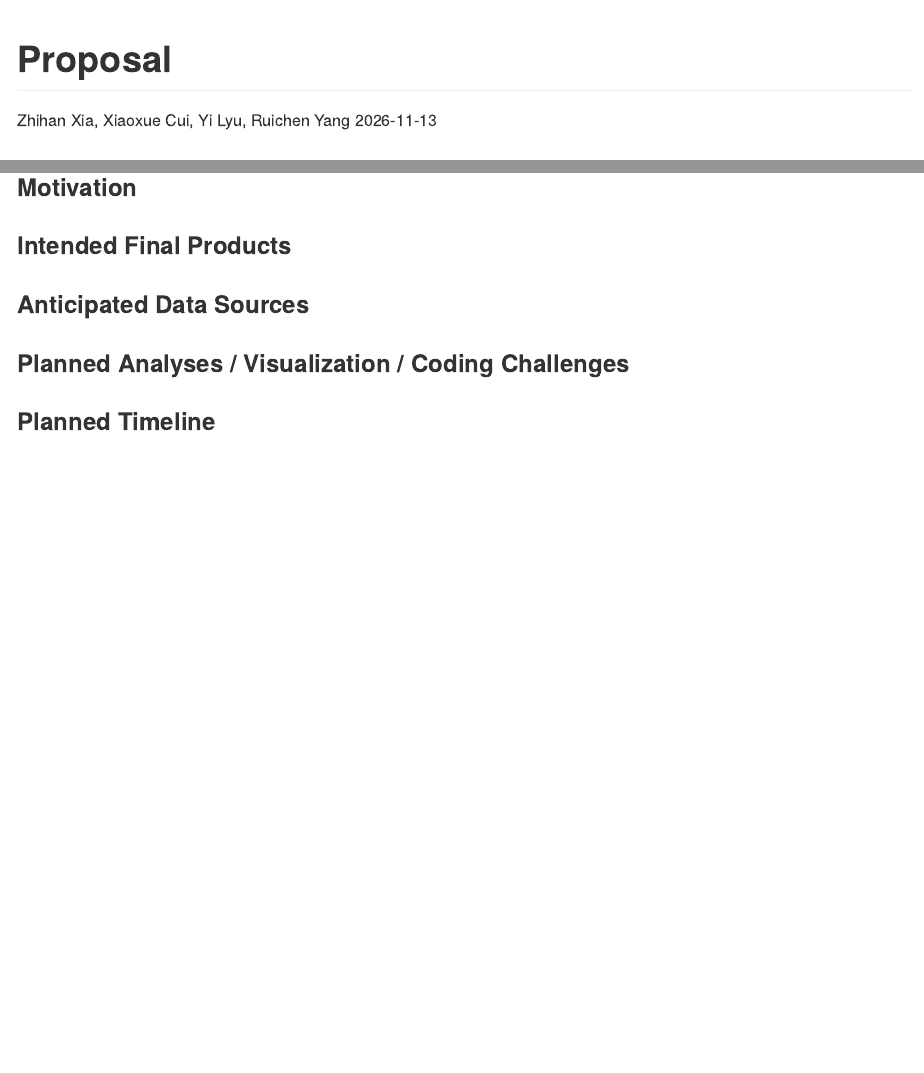
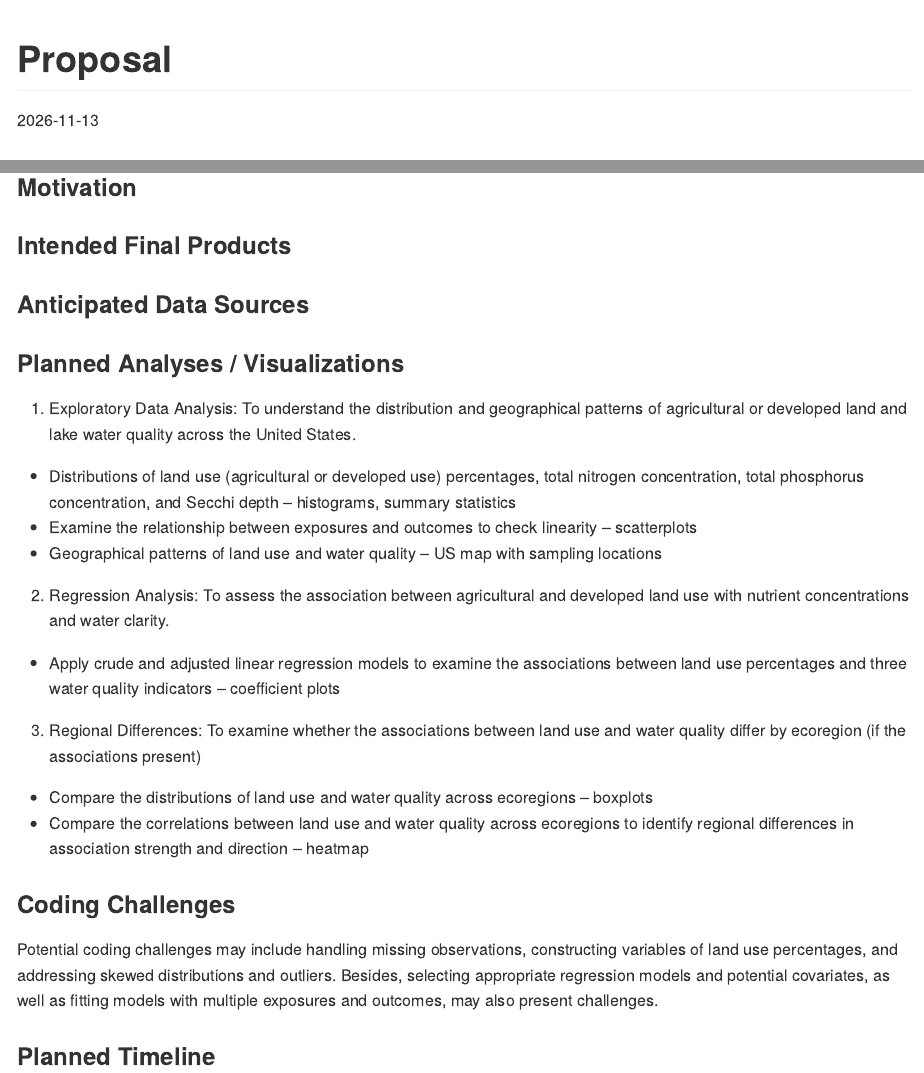
Before and after one commit to xiaoxcui/p8105_proposal, an R Markdown document (proposal.Rmd): the page in a window 1100 px wide, from its top, and a second part further down, joined at a grey line. The pictures show the output file proposal.md that the author committed with the source, drawn offline in the style of GitHub.

Commit message:
Planned analyses, visualization, and potential coding challenges

```diff
--- a/proposal.Rmd
+++ b/proposal.Rmd
@@ -1,6 +1,5 @@
 ---
 title: "Proposal"
-author: "Zhihan Xia, Xiaoxue Cui, Yi Lyu, Ruichen Yang"
 date: "2026-11-13"
 output: github_document
 ---
@@ -17,7 +16,22 @@ Zhihan Xia (zx2564), Xiaoxue Cui (xc2859), Yi Lyu (yl6108), Ruichen Yang (ry2559
 
 ### Anticipated Data Sources
 
-### Planned Analyses / Visualization / Coding Challenges
+### Planned Analyses / Visualizations
 
+1. Exploratory Data Analysis: To understand the distribution and geographical patterns of agricultural or developed land and lake water quality across the United States.
+* Distributions of land use (agricultural or developed use) percentages, total nitrogen concentration, total phosphorus concentration, and Secchi depth – histograms, summary statistics
+* Examine the relationship between exposures and outcomes to check linearity – scatterplots
+* Geographical patterns of land use and water quality – US map with sampling locations
+
+2. Regression Analysis: To assess the association between agricultural and developed land use with nutrient concentrations and water clarity.
+* Apply crude and adjusted linear regression models to examine the associations between land use percentages and three water quality indicators – coefficient plots
+
+3. Regional Differences: To examine whether the associations between land use and water quality differ by ecoregion (if the associations present)
+* Compare the distributions of land use and water quality across ecoregions – boxplots
+* Compare the correlations between land use and water quality across ecoregions to identify regional differences in association strength and direction – heatmap
+
+### Coding Challenges
+
+Potential coding challenges may include handling missing observations, constructing variables of land use percentages, and addressing skewed distributions and outliers. Besides, selecting appropriate regression models and potential covariates, as well as fitting models with multiple exposures and outcomes, may also present challenges.
 
 ### Planned Timeline
```
Also changed, not shown: proposal.md.
